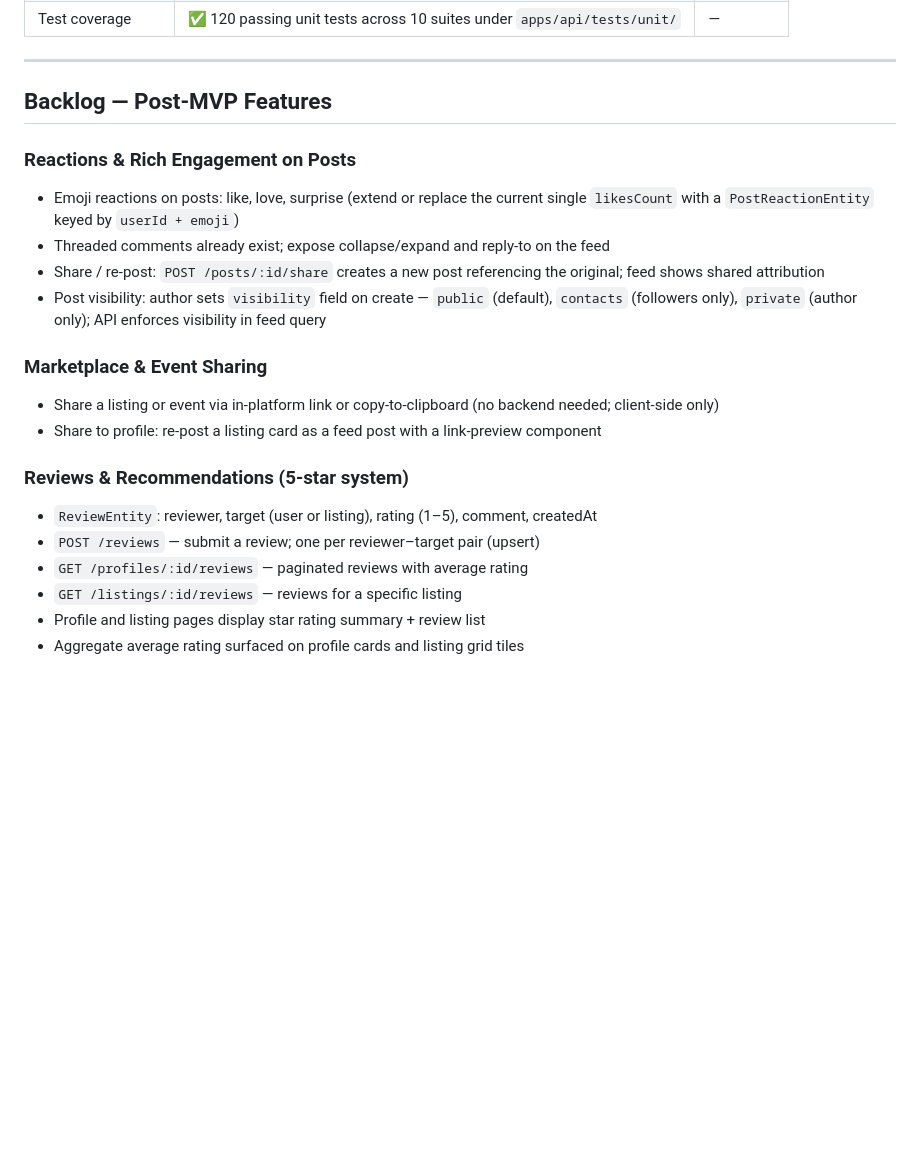
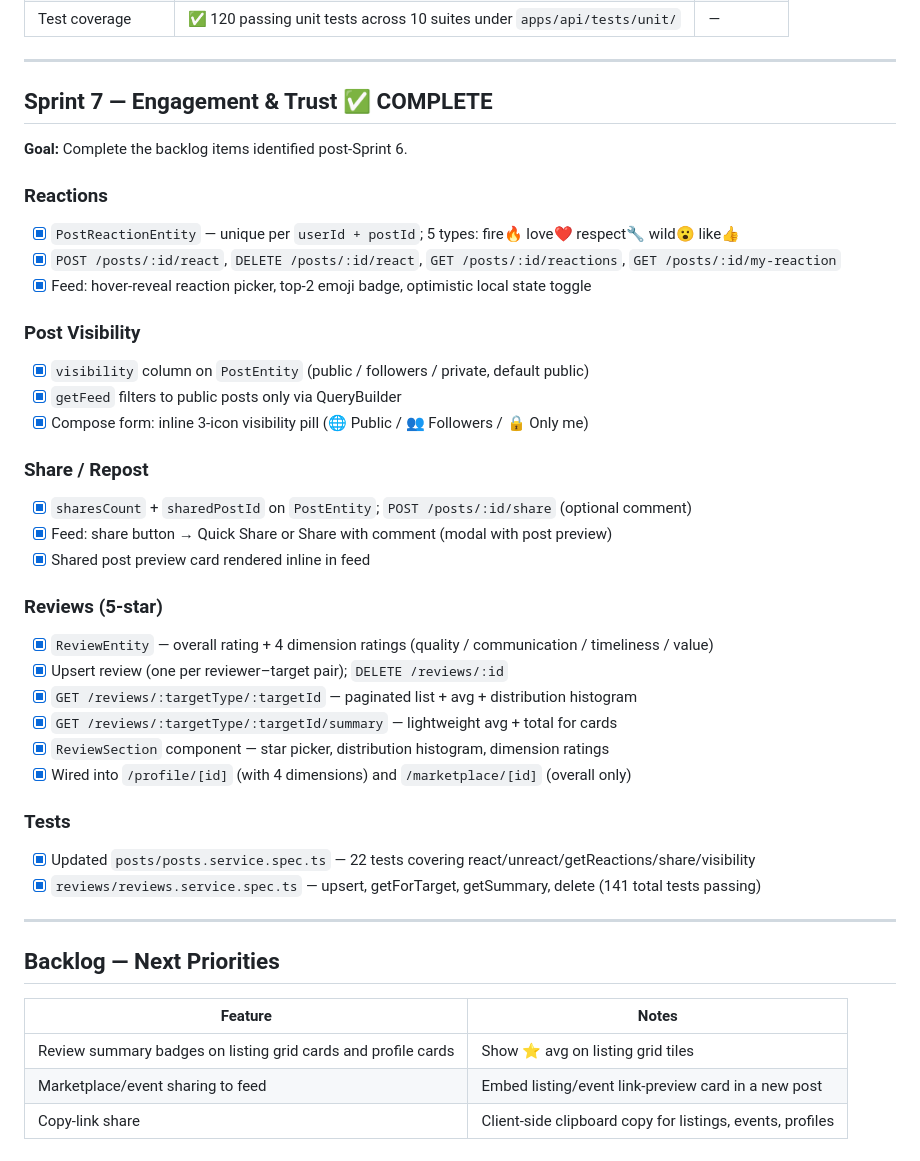
Before and after one commit to Carloskfe/autoguildx, a Markdown page: docs/TASKS.md, the part around the change. GitHub-like rendering; blank space fills up the shorter version.

Commit message:
docs: close Sprint 7 backlog items, update TASKS.md
Co-Authored-By: Claude Sonnet 4.6 <noreply@anthropic.com>

```diff
--- a/docs/TASKS.md
+++ b/docs/TASKS.md
@@ -165,22 +165,43 @@ Status legend: `[x]` done · `[ ]` pending · `[-]` in progress
 
 ---
 
-## Backlog — Post-MVP Features
+## Sprint 7 — Engagement & Trust ✅ COMPLETE
 
-### Reactions & Rich Engagement on Posts
-- Emoji reactions on posts: like, love, surprise (extend or replace the current single `likesCount` with a `PostReactionEntity` keyed by `userId + emoji`)
-- Threaded comments already exist; expose collapse/expand and reply-to on the feed
-- Share / re-post: `POST /posts/:id/share` creates a new post referencing the original; feed shows shared attribution
-- Post visibility: author sets `visibility` field on create — `public` (default), `contacts` (followers only), `private` (author only); API enforces visibility in feed query
+**Goal:** Complete the backlog items identified post-Sprint 6.
 
-### Marketplace & Event Sharing
-- Share a listing or event via in-platform link or copy-to-clipboard (no backend needed; client-side only)
-- Share to profile: re-post a listing card as a feed post with a link-preview component
+### Reactions
+- [x] `PostReactionEntity` — unique per `userId + postId`; 5 types: fire🔥 love❤️ respect🔧 wild😮 like👍
+- [x] `POST /posts/:id/react`, `DELETE /posts/:id/react`, `GET /posts/:id/reactions`, `GET /posts/:id/my-reaction`
+- [x] Feed: hover-reveal reaction picker, top-2 emoji badge, optimistic local state toggle
 
-### Reviews & Recommendations (5-star system)
-- `ReviewEntity`: reviewer, target (user or listing), rating (1–5), comment, createdAt
-- `POST /reviews` — submit a review; one per reviewer–target pair (upsert)
-- `GET /profiles/:id/reviews` — paginated reviews with average rating
-- `GET /listings/:id/reviews` — reviews for a specific listing
-- Profile and listing pages display star rating summary + review list
-- Aggregate average rating surfaced on profile cards and listing grid tiles
+### Post Visibility
+- [x] `visibility` column on `PostEntity` (public / followers / private, default public)
+- [x] `getFeed` filters to public posts only via QueryBuilder
+- [x] Compose form: inline 3-icon visibility pill (🌐 Public / 👥 Followers / 🔒 Only me)
+
+### Share / Repost
+- [x] `sharesCount` + `sharedPostId` on `PostEntity`; `POST /posts/:id/share` (optional comment)
+- [x] Feed: share button → Quick Share or Share with comment (modal with post preview)
+- [x] Shared post preview card rendered inline in feed
+
+### Reviews (5-star)
+- [x] `ReviewEntity` — overall rating + 4 dimension ratings (quality / communication / timeliness / value)
+- [x] Upsert review (one per reviewer–target pair); `DELETE /reviews/:id`
+- [x] `GET /reviews/:targetType/:targetId` — paginated list + avg + distribution histogram
+- [x] `GET /reviews/:targetType/:targetId/summary` — lightweight avg + total for cards
+- [x] `ReviewSection` component — star picker, distribution histogram, dimension ratings
+- [x] Wired into `/profile/[id]` (with 4 dimensions) and `/marketplace/[id]` (overall only)
+
+### Tests
+- [x] Updated `posts/posts.service.spec.ts` — 22 tests covering react/unreact/getReactions/share/visibility
+- [x] `reviews/reviews.service.spec.ts` — upsert, getForTarget, getSummary, delete (141 total tests passing)
+
+---
+
+## Backlog — Next Priorities
+
+| Feature | Notes |
+|---|---|
+| Review summary badges on listing grid cards and profile cards | Show ⭐ avg on listing grid tiles |
+| Marketplace/event sharing to feed | Embed listing/event link-preview card in a new post |
+| Copy-link share | Client-side clipboard copy for listings, events, profiles |
```
